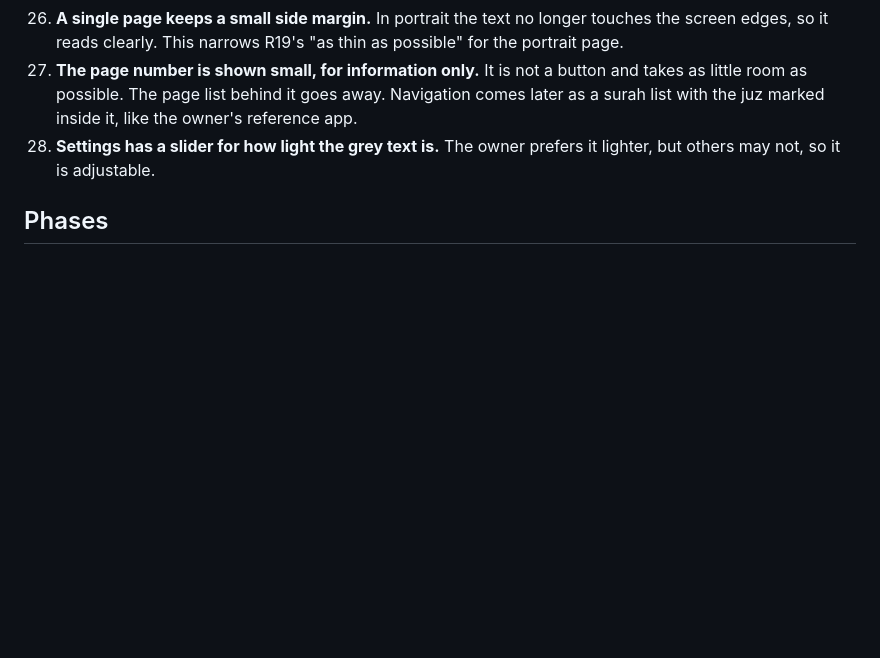
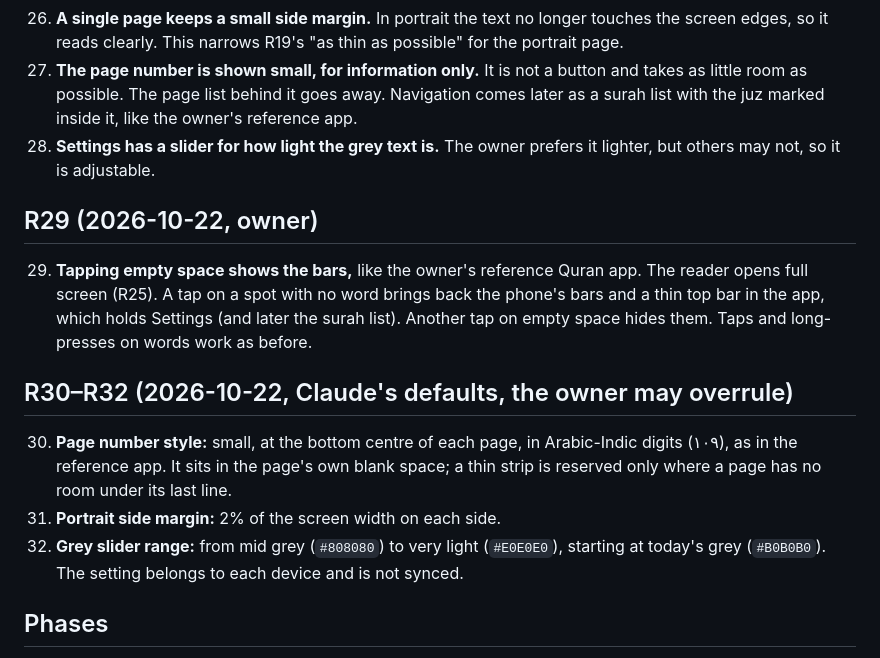
Before and after one commit to ahmadjz/grey-mushaf, a Markdown page: docs/rulings.md, the part around the change. GitHub-like rendering; blank space fills up the shorter version.

Commit message:
Add rulings R29-R32 on bars, page number, margin and grey range

```diff
--- a/docs/rulings.md
+++ b/docs/rulings.md
@@ -120,6 +120,22 @@ Revealed words are weak spots and stay black, so over time the owner remembers w
 28. **Settings has a slider for how light the grey text is.** The owner prefers it lighter, but
     others may not, so it is adjustable.
 
+## R29 (2026-10-22, owner)
+
+29. **Tapping empty space shows the bars,** like the owner's reference Quran app. The reader opens
+    full screen (R25). A tap on a spot with no word brings back the phone's bars and a thin top bar
+    in the app, which holds Settings (and later the surah list). Another tap on empty space hides
+    them. Taps and long-presses on words work as before.
+
+## R30–R32 (2026-10-22, Claude's defaults, the owner may overrule)
+
+30. **Page number style:** small, at the bottom centre of each page, in Arabic-Indic digits (١٠٩), as
+    in the reference app. It sits in the page's own blank space; a thin strip is reserved only where
+    a page has no room under its last line.
+31. **Portrait side margin:** 2% of the screen width on each side.
+32. **Grey slider range:** from mid grey (`#808080`) to very light (`#E0E0E0`), starting at today's
+    grey (`#B0B0B0`). The setting belongs to each device and is not synced.
+
 ## Phases
 
 0. **Feasibility spike:** get the 1441 word data (QUL V4 layout plus words, and fonts if they can be
```
